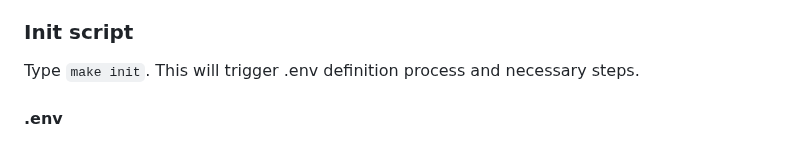
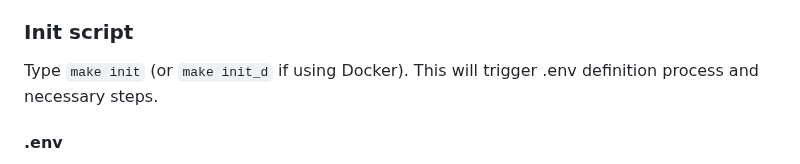
Before and after one commit to racacax/IPTV-Recorder, a Markdown page: README.md, the part around the change. Drawn GitHub-style.

```diff
--- a/README.md
+++ b/README.md
@@ -37,7 +37,7 @@ Note: You may need to create a virtual-env depending on your Python configuratio
 ### Start project
 Start project by typing `make up` or `make up_d` (if using Docker). You should see the database being created. An error message stating `CommandError: You must set settings.ALLOWED_HOSTS if DEBUG is False.` should appear. This is normal, our .env isn't configurated yet. You shouldn't have any other error.
 ### Init script
-Type `make init`. This will trigger .env definition process and necessary steps.
+Type `make init` (or `make init_d` if using Docker). This will trigger .env definition process and necessary steps.
 #### .env
 Basic information will be set in the definition of .env file. The most important part is `ALLOWED_HOSTS` step. You must add the host where you will access your app.
 
```
